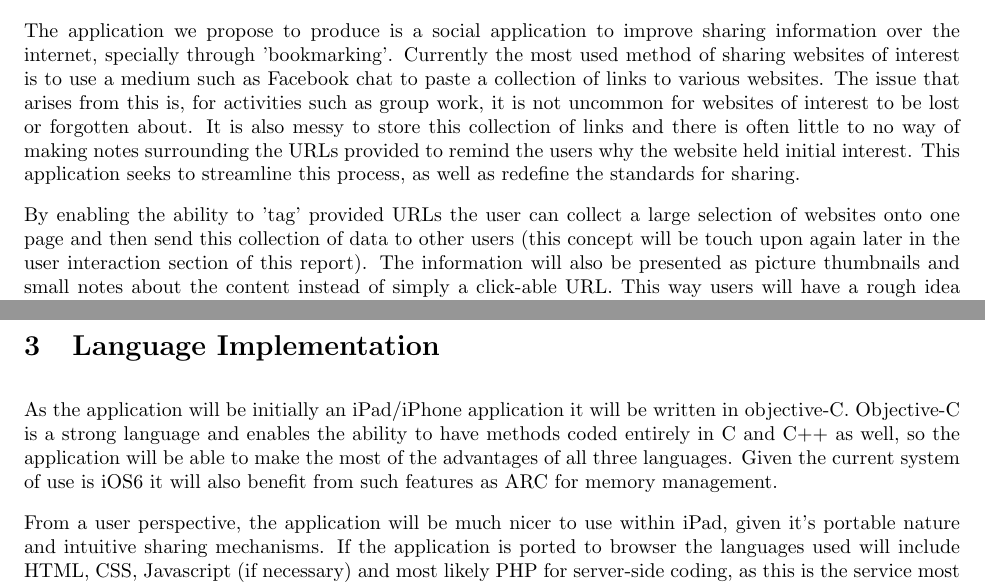
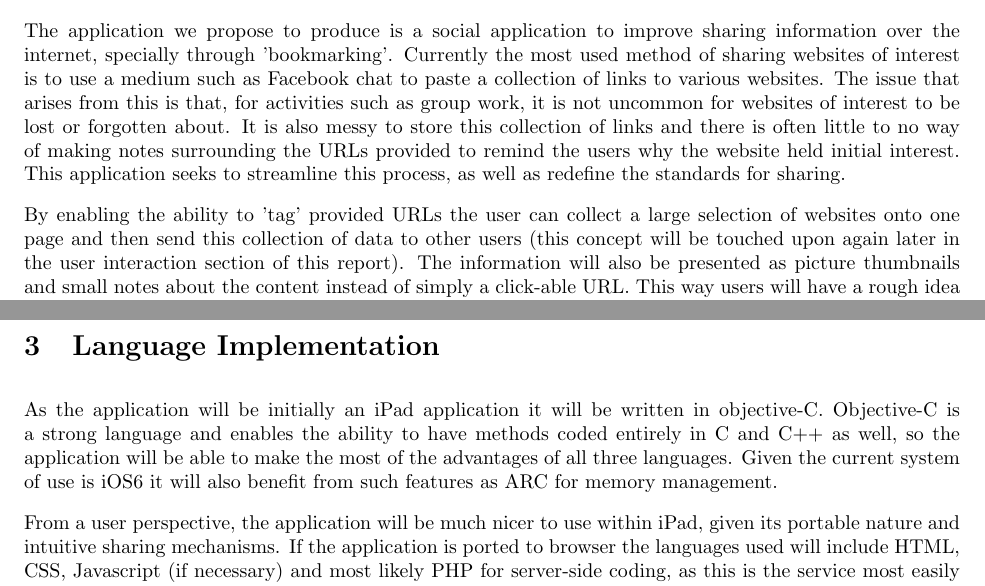
Before and after one commit to GJdream/Quilt, a LaTeX document (Reports/milestone_report.tex): two parts of pages 1 and 2 of 2, joined at a grey line, cut so that both start at the same text. Compiled offline with pdfLaTeX.

Commit message:
Update milestone_report.tex

```diff
--- a/Reports/milestone_report.tex
+++ b/Reports/milestone_report.tex
@@ -16,7 +16,7 @@ This report will outline the basic ideas behind our social information sharing a
 
 \section{The Application}
 
-The application we propose to produce is a social application to improve sharing information over the internet, specially through 'bookmarking'. Currently the most used method of sharing websites of interest is to use a medium such as Facebook chat to paste a collection of links to various websites. The issue that arises from this is, for activities such as group work, it is not uncommon for websites of interest to be lost or forgotten about. It is also messy to store this collection of links and there is often little to no way of making notes surrounding the URLs provided to remind the users why the website held initial interest. This application seeks to streamline this process, as well as redefine the standards for sharing.
+The application we propose to produce is a social application to improve sharing information over the internet, specially through 'bookmarking'. Currently the most used method of sharing websites of interest is to use a medium such as Facebook chat to paste a collection of links to various websites. The issue that arises from this is that, for activities such as group work, it is not uncommon for websites of interest to be lost or forgotten about. It is also messy to store this collection of links and there is often little to no way of making notes surrounding the URLs provided to remind the users why the website held initial interest. This application seeks to streamline this process, as well as redefine the standards for sharing.
 
-By enabling the ability to 'tag' provided URLs the user can collect a large selection of websites onto one page and then send this collection of data to other users (this concept will be touch upon again later in the user interaction section of this report). The information will also be presented as picture thumbnails and small notes about the content instead of simply a click-able URL. This way users will have a rough idea about the subject matter of the website before even seeing the site and so will be able to manage their time viewing the websites more effectively.
+By enabling the ability to 'tag' provided URLs the user can collect a large selection of websites onto one page and then send this collection of data to other users (this concept will be touched upon again later in the user interaction section of this report). The information will also be presented as picture thumbnails and small notes about the content instead of simply a click-able URL. This way users will have a rough idea about the subject matter of the website before even seeing the site and so will be able to manage their time viewing the websites more effectively.
 
@@ -24,9 +24,9 @@ The application will initially be an iPad/iPhone application, though the plan wi
 
 \section{Language Implementation}
 
-As the application will be initially an iPad/iPhone application it will be written in objective-C. Objective-C is a strong language and enables the ability to have methods coded entirely in C and C++ as well, so the application will be able to make the most of the advantages of all three languages. Given the current system of use is iOS6 it will also benefit from such features as ARC for memory management.
+As the application will be initially an iPad application it will be written in objective-C. Objective-C is a strong language and enables the ability to have methods coded entirely in C and C++ as well, so the application will be able to make the most of the advantages of all three languages. Given the current system of use is iOS6 it will also benefit from such features as ARC for memory management.
 
-From a user perspective, the application will be much nicer to use within iPad, given it's portable nature and intuitive sharing mechanisms. If the application is ported to browser the languages used will include HTML, CSS, Javascript (if necessary) and most likely PHP for server-side coding, as this is the service most easily accessible.
+From a user perspective, the application will be much nicer to use within iPad, given its portable nature and intuitive sharing mechanisms. If the application is ported to browser the languages used will include HTML, CSS, Javascript (if necessary) and most likely PHP for server-side coding, as this is the service most easily accessible.
 
 \section{User Interactions}
 
```
Also changed, not shown: Reports/milestone_report.tex (2 more changed lines).
